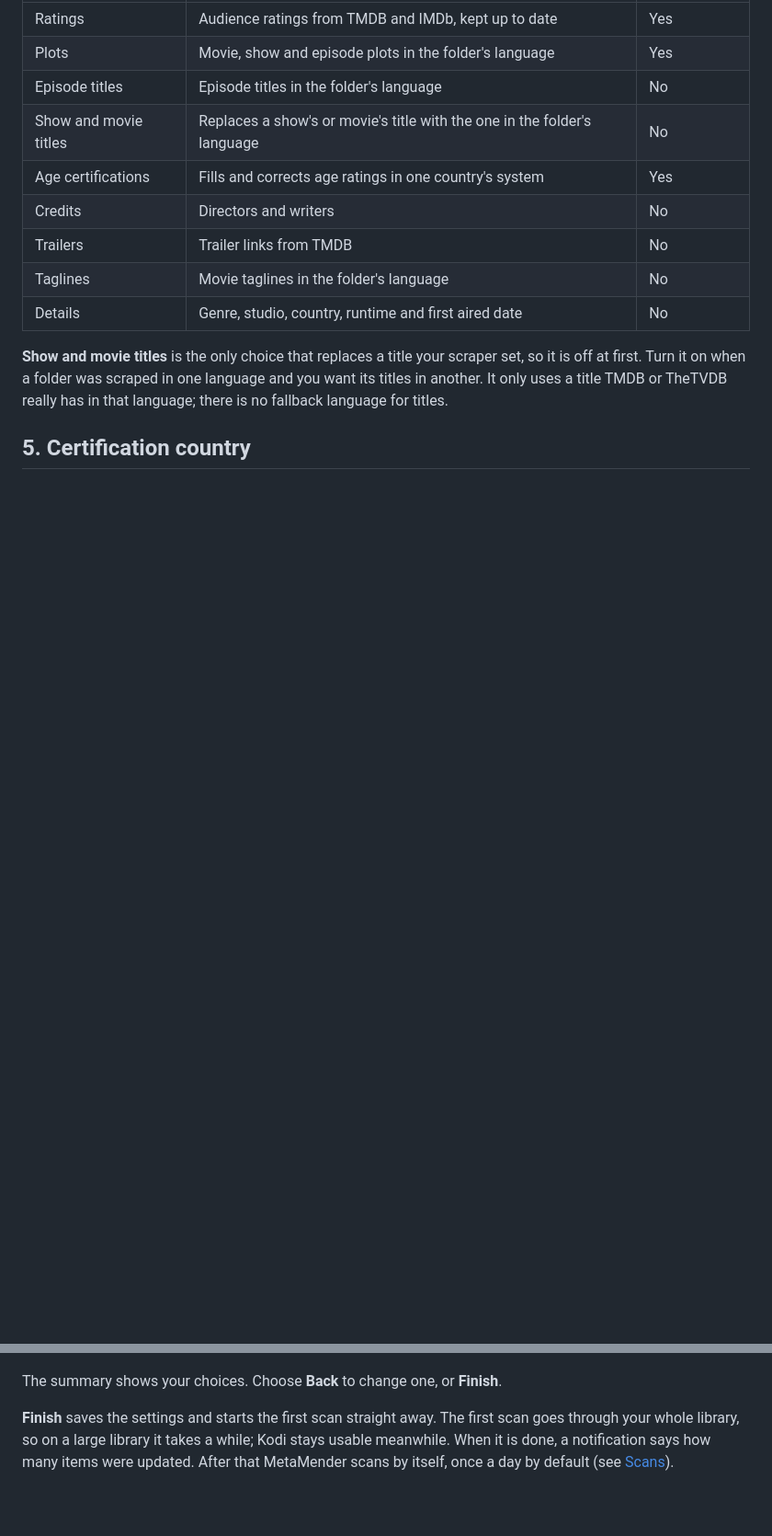
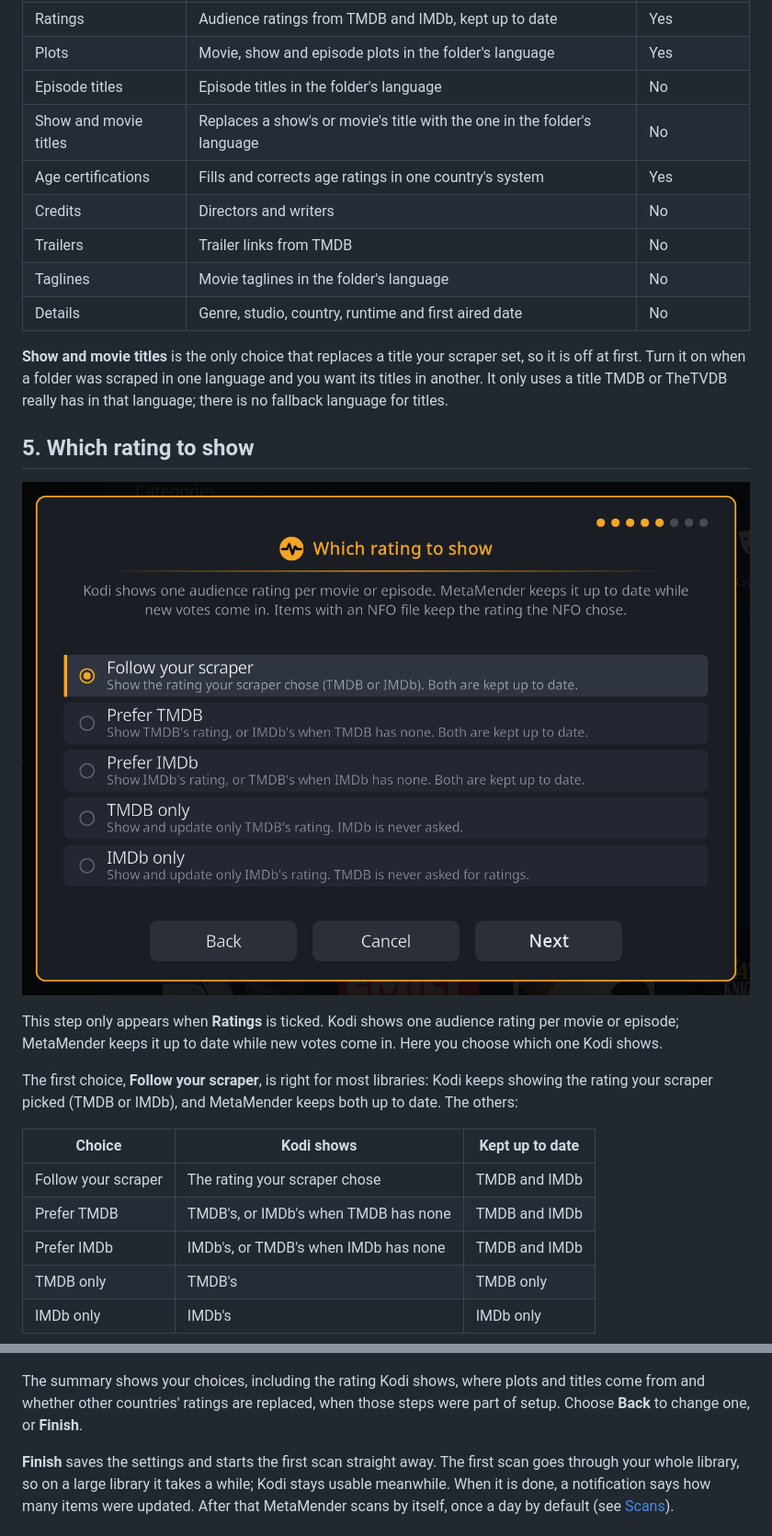
Before and after one commit to Rouzax/script.metamender, a Markdown page: docs/setup.md, 2 parts joined by grey strips. Shown at 92% size. Drawn GitHub-style; pictures changed too: docs/screenshots/setup/setup-ratings.png (added); blank space fills up the shorter version.

```diff
--- a/docs/setup.md
+++ b/docs/setup.md
@@ -100,4 +102,23 @@ scraper set, so it is off at first. Turn it on when a folder was scraped in
 one language and you want its titles in another. It only uses a title TMDB or
 TheTVDB really has in that language; there is no fallback language for titles.
 
-## 5. Certification country
+## 5. Which rating to show
+
+![The which rating to show step](screenshots/setup/setup-ratings.png)
+
+This step only appears when **Ratings** is ticked. Kodi shows one audience
+rating per movie or episode; MetaMender keeps it up to date while new votes
+come in. Here you choose which one Kodi shows.
+
+The first choice, **Follow your scraper**, is right for most libraries: Kodi
+keeps showing the rating your scraper picked (TMDB or IMDb), and MetaMender
+keeps both up to date. The others:
+
+| Choice | Kodi shows | Kept up to date |
+|---|---|---|
+| Follow your scraper | The rating your scraper chose | TMDB and IMDb |
+| Prefer TMDB | TMDB's, or IMDb's when TMDB has none | TMDB and IMDb |
+| Prefer IMDb | IMDb's, or TMDB's when IMDb has none | TMDB and IMDb |
+| TMDB only | TMDB's | TMDB only |
+| IMDb only | IMDb's | IMDb only |
+
@@ -129,7 +181,9 @@ until you do. See [Age ratings](age-ratings.md) for what MetaMender writes.
 
 ![The summary step](screenshots/setup/setup-summary.png)
 
-The summary shows your choices. Choose **Back** to change one, or **Finish**.
+The summary shows your choices, including the rating Kodi shows, where plots
+and titles come from and whether other countries' ratings are replaced, when
+those steps were part of setup. Choose **Back** to change one, or **Finish**.
 
 **Finish** saves the settings and starts the first scan straight away. The
 first scan goes through your whole library, so on a large library it takes a
```
Also changed, not shown: other parts of docs/setup.md (+38 -5 lines), docs/settings.md (+9 -5 lines), docs/screenshots/setup/setup-text.png (added), 3 other files.
